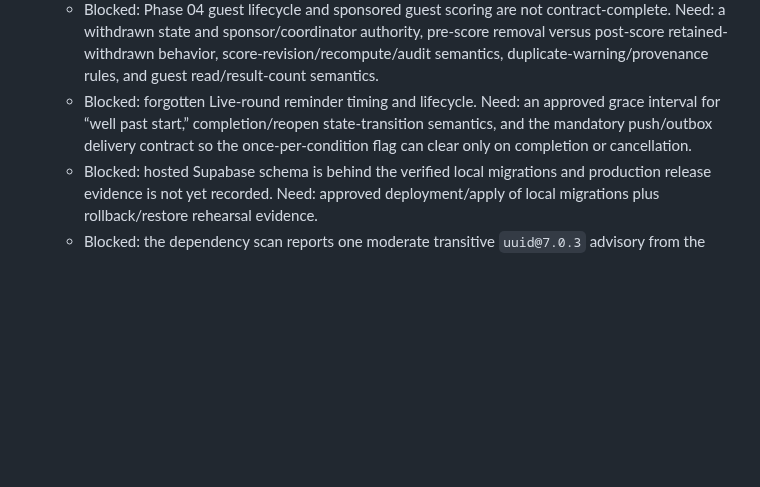
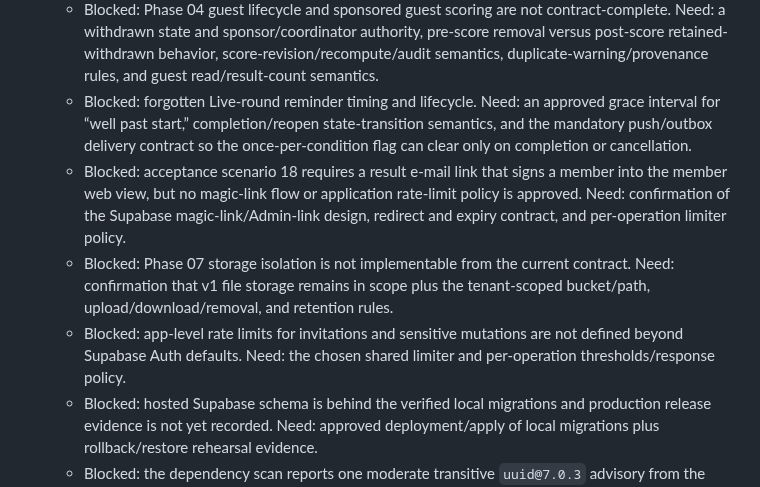
Before and after one commit to agordeev/greenroster, a Markdown page: docs/progress.md, the part around the change. GitHub-like rendering; blank space fills up the shorter version.

Commit message:
docs: record release contract blockers

```diff
--- a/docs/progress.md
+++ b/docs/progress.md
@@ -16,6 +16,9 @@ The [master spec](./master-spec.md) and [phase documents](./phases/README.md) co
   - Phase 03 material format, roster, guest, and scoring edits need versioned rule/participant history plus guest/scoring/recipient semantics. The bulk-update allow-list and optional group-profile fields are still unspecified.
   - Blocked: Phase 04 guest lifecycle and sponsored guest scoring are not contract-complete. Need: a withdrawn state and sponsor/coordinator authority, pre-score removal versus post-score retained-withdrawn behavior, score-revision/recompute/audit semantics, duplicate-warning/provenance rules, and guest read/result-count semantics.
   - Blocked: forgotten Live-round reminder timing and lifecycle. Need: an approved grace interval for “well past start,” completion/reopen state-transition semantics, and the mandatory push/outbox delivery contract so the once-per-condition flag can clear only on completion or cancellation.
+  - Blocked: acceptance scenario 18 requires a result e-mail link that signs a member into the member web view, but no magic-link flow or application rate-limit policy is approved. Need: confirmation of the Supabase magic-link/Admin-link design, redirect and expiry contract, and per-operation limiter policy.
+  - Blocked: Phase 07 storage isolation is not implementable from the current contract. Need: confirmation that v1 file storage remains in scope plus the tenant-scoped bucket/path, upload/download/removal, and retention rules.
+  - Blocked: app-level rate limits for invitations and sensitive mutations are not defined beyond Supabase Auth defaults. Need: the chosen shared limiter and per-operation thresholds/response policy.
   - Blocked: hosted Supabase schema is behind the verified local migrations and production release evidence is not yet recorded. Need: approved deployment/apply of local migrations plus rollback/restore rehearsal evidence.
   - Blocked: the dependency scan reports one moderate transitive `uuid@7.0.3` advisory from the pinned Expo CLI toolchain. Need: an Expo-compatible patched toolchain release or an approved risk acceptance before lowering the CI threshold below high severity.
   - Blocked: production SPF/DKIM/DMARC, operational alert routing, and Apple/Google privacy/legal evidence. Need: exported provider/host/store evidence and approval from the named operational and legal owners.
```
